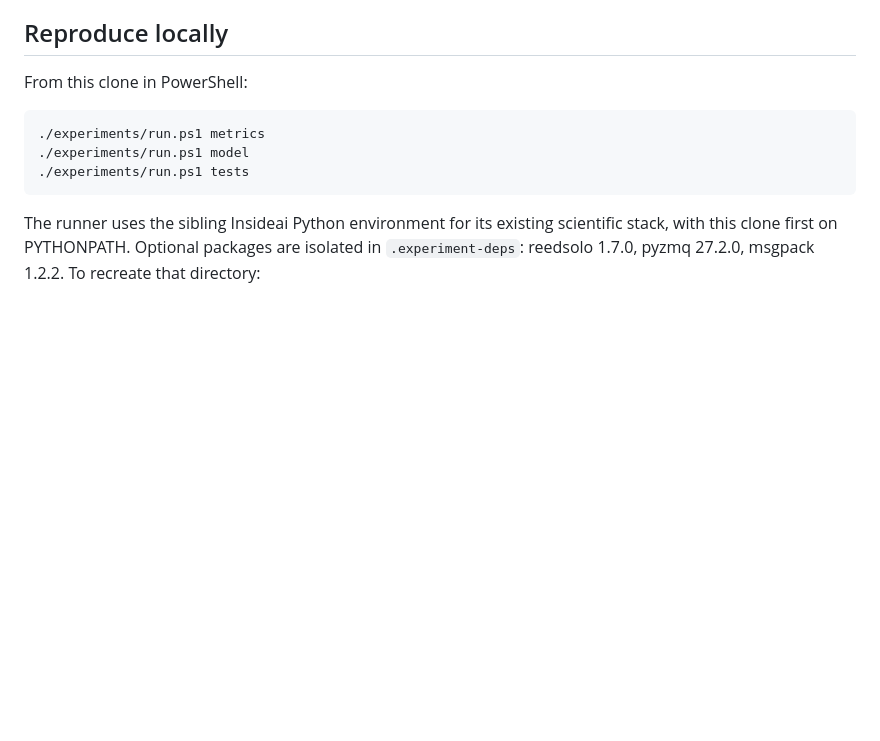
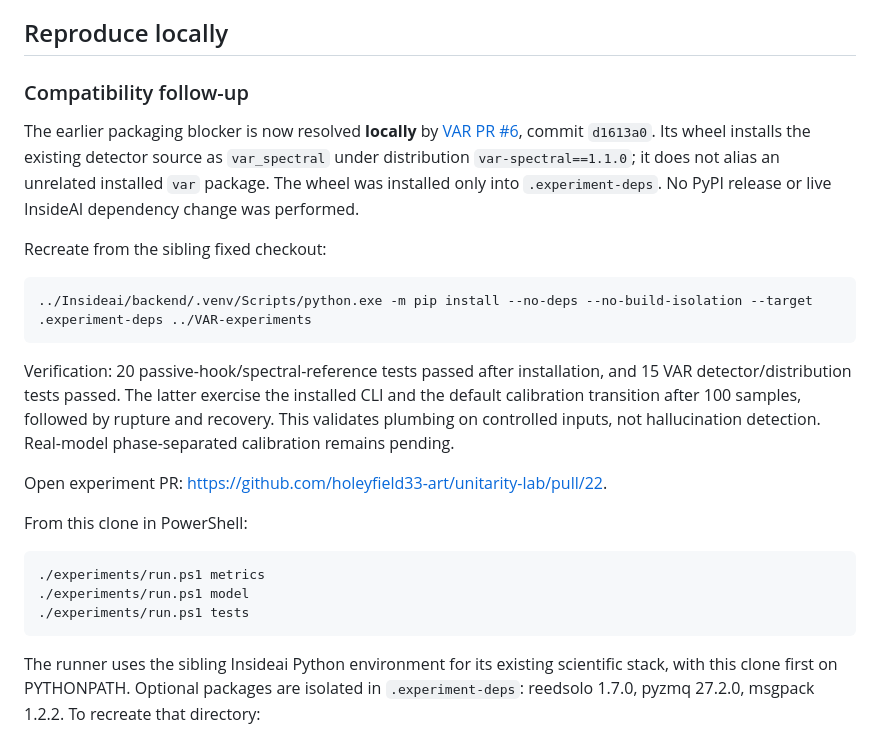
Before and after one commit to holeyfield33-art/unitarity-lab, a Markdown page: experiments/README.md, the part around the change. GitHub-like rendering; blank space fills up the shorter version.

Commit message:
Document verified isolated VAR package integration

````diff
--- a/experiments/README.md
+++ b/experiments/README.md
@@ -79,6 +79,29 @@ timestamped report path. Full events preserve 896 per-layer anomaly messages,
 deduplicated into 32 shared step observations for analysis.
 
 ## Reproduce locally
+
+### Compatibility follow-up
+
+The earlier packaging blocker is now resolved **locally** by
+[VAR PR #6](https://github.com/holeyfield33-art/VAR/pull/6), commit `d1613a0`.
+Its wheel installs the existing detector source as `var_spectral` under distribution
+`var-spectral==1.1.0`; it does not alias an unrelated installed `var` package.
+The wheel was installed only into `.experiment-deps`. No PyPI release or live
+InsideAI dependency change was performed.
+
+Recreate from the sibling fixed checkout:
+
+```powershell
+../Insideai/backend/.venv/Scripts/python.exe -m pip install --no-deps --no-build-isolation --target .experiment-deps ../VAR-experiments
+```
+
+Verification: 20 passive-hook/spectral-reference tests passed after installation,
+and 15 VAR detector/distribution tests passed. The latter exercise the installed
+CLI and the default calibration transition after 100 samples, followed by
+rupture and recovery. This validates plumbing on controlled inputs, not
+hallucination detection. Real-model phase-separated calibration remains pending.
+
+Open experiment PR: https://github.com/holeyfield33-art/unitarity-lab/pull/22.
 
 From this clone in PowerShell:
 
````
